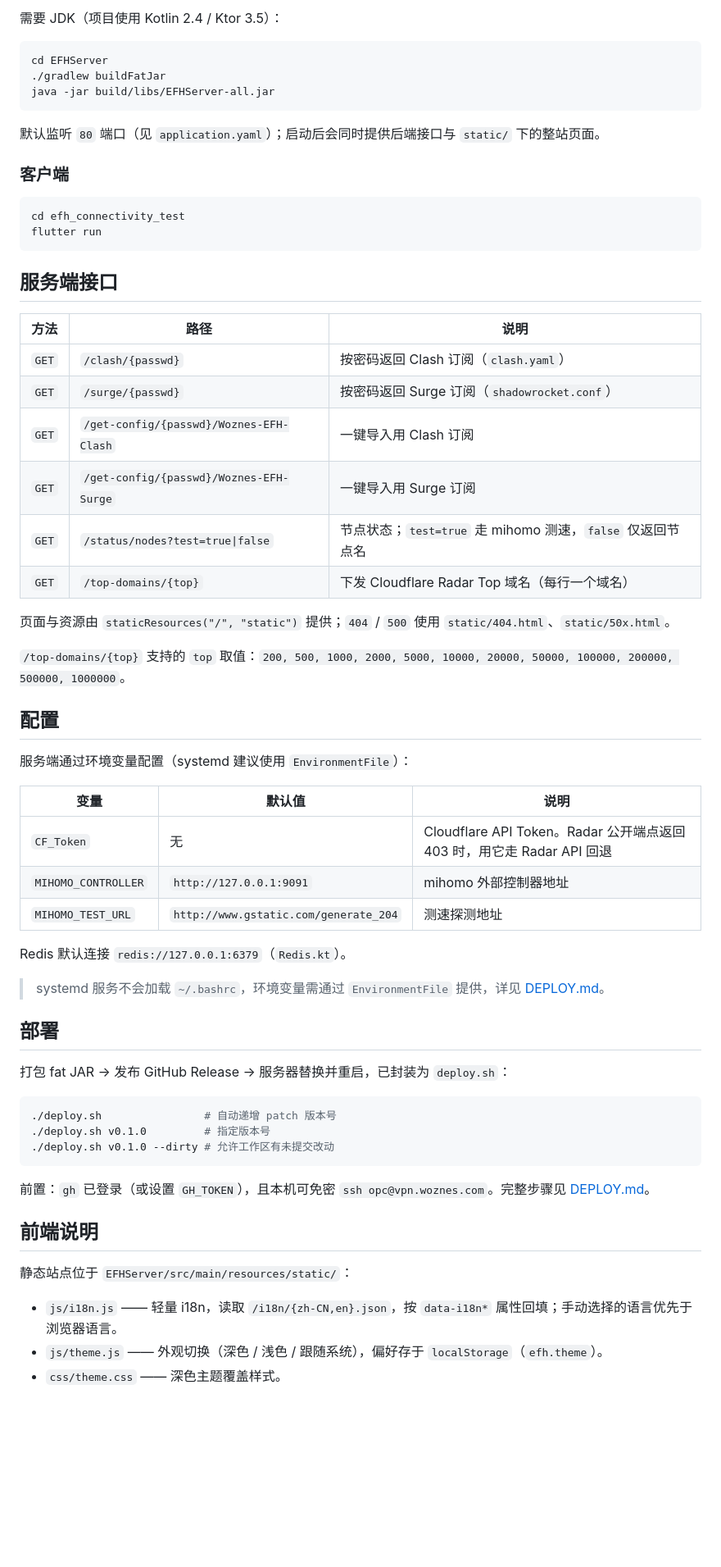
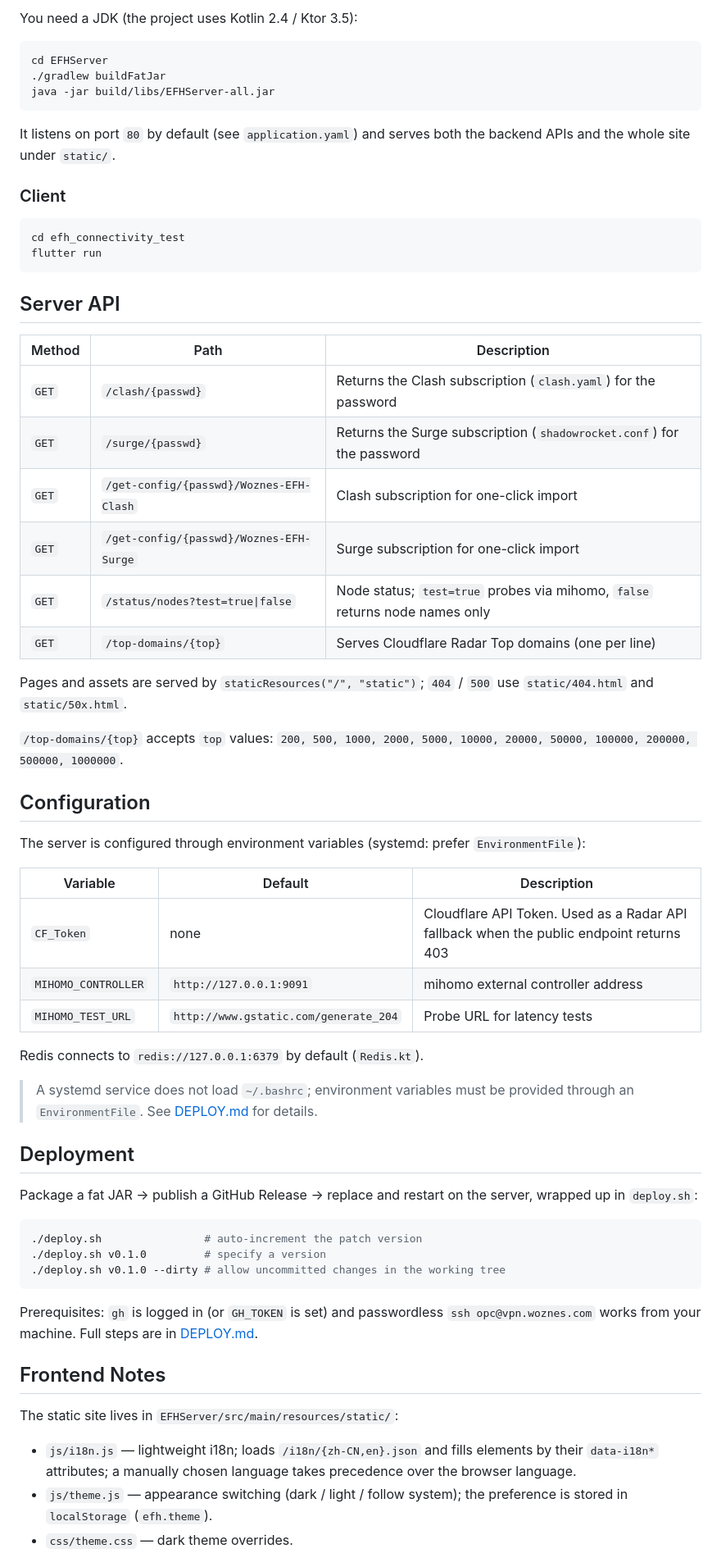
Before and after one commit to NickJi2019/EFH, a Markdown page: README.MD, the part around one of its changes. Shown at 82% size. Rendered like a GitHub page; blank space fills up the shorter version.

````diff
--- a/README.MD
+++ b/README.MD
@@ -72,5 +74,5 @@ EFH/
 
-需要 JDK（项目使用 Kotlin 2.4 / Ktor 3.5）：
+You need a JDK (the project uses Kotlin 2.4 / Ktor 3.5):
 
 ```sh
 cd EFHServer
@@ -78,61 +80,61 @@ cd EFHServer
 java -jar build/libs/EFHServer-all.jar
 ```
 
-默认监听 `80` 端口（见 `application.yaml`）；启动后会同时提供后端接口与 `static/` 下的整站页面。
+It listens on port `80` by default (see `application.yaml`) and serves both the backend APIs and the whole site under `static/`.
 
-### 客户端
+### Client
 
 ```sh
 cd efh_connectivity_test
 flutter run
 ```
 
-## 服务端接口
+## Server API
 
-| 方法 | 路径 | 说明 |
+| Method | Path | Description |
 | --- | --- | --- |
-| `GET` | `/clash/{passwd}` | 按密码返回 Clash 订阅（`clash.yaml`） |
-| `GET` | `/surge/{passwd}` | 按密码返回 Surge 订阅（`shadowrocket.conf`） |
-| `GET` | `/get-config/{passwd}/Woznes-EFH-Clash` | 一键导入用 Clash 订阅 |
-| `GET` | `/get-config/{passwd}/Woznes-EFH-Surge` | 一键导入用 Surge 订阅 |
-| `GET` | `/status/nodes?test=true\|false` | 节点状态；`test=true` 走 mihomo 测速，`false` 仅返回节点名 |
-| `GET` | `/top-domains/{top}` | 下发 Cloudflare Radar Top 域名（每行一个域名） |
+| `GET` | `/clash/{passwd}` | Returns the Clash subscription (`clash.yaml`) for the password |
+| `GET` | `/surge/{passwd}` | Returns the Surge subscription (`shadowrocket.conf`) for the password |
+| `GET` | `/get-config/{passwd}/Woznes-EFH-Clash` | Clash subscription for one-click import |
+| `GET` | `/get-config/{passwd}/Woznes-EFH-Surge` | Surge subscription for one-click import |
+| `GET` | `/status/nodes?test=true\|false` | Node status; `test=true` probes via mihomo, `false` returns node names only |
+| `GET` | `/top-domains/{top}` | Serves Cloudflare Radar Top domains (one per line) |
 
-页面与资源由 `staticResources("/", "static")` 提供；`404` / `500` 使用 `static/404.html`、`static/50x.html`。
+Pages and assets are served by `staticResources("/", "static")`; `404` / `500` use `static/404.html` and `static/50x.html`.
 
-`/top-domains/{top}` 支持的 `top` 取值：`200, 500, 1000, 2000, 5000, 10000, 20000, 50000, 100000, 200000, 500000, 1000000`。
+`/top-domains/{top}` accepts `top` values: `200, 500, 1000, 2000, 5000, 10000, 20000, 50000, 100000, 200000, 500000, 1000000`.
 
-## 配置
+## Configuration
 
-服务端通过环境变量配置（systemd 建议使用 `EnvironmentFile`）：
+The server is configured through environment variables (systemd: prefer `EnvironmentFile`):
 
-| 变量 | 默认值 | 说明 |
+| Variable | Default | Description |
 | --- | --- | --- |
-| `CF_Token` | 无 | Cloudflare API Token。Radar 公开端点返回 403 时，用它走 Radar API 回退 |
-| `MIHOMO_CONTROLLER` | `http://127.0.0.1:9091` | mihomo 外部控制器地址 |
-| `MIHOMO_TEST_URL` | `http://www.gstatic.com/generate_204` | 测速探测地址 |
+| `CF_Token` | none | Cloudflare API Token. Used as a Radar API fallback when the public endpoint returns 403 |
+| `MIHOMO_CONTROLLER` | `http://127.0.0.1:9091` | mihomo external controller address |
+| `MIHOMO_TEST_URL` | `http://www.gstatic.com/generate_204` | Probe URL for latency tests |
 
-Redis 默认连接 `redis://127.0.0.1:6379`（`Redis.kt`）。
+Redis connects to `redis://127.0.0.1:6379` by default (`Redis.kt`).
 
-> systemd 服务不会加载 `~/.bashrc`，环境变量需通过 `EnvironmentFile` 提供，详见 [DEPLOY.md](DEPLOY.md)。
+> A systemd service does not load `~/.bashrc`; environment variables must be provided through an `EnvironmentFile`. See [DEPLOY.md](DEPLOY.md) for details.
 
-## 部署
+## Deployment
 
-打包 fat JAR → 发布 GitHub Release → 服务器替换并重启，已封装为 `deploy.sh`：
+Package a fat JAR → publish a GitHub Release → replace and restart on the server, wrapped up in `deploy.sh`:
 
 ```sh
-./deploy.sh                # 自动递增 patch 版本号
-./deploy.sh v0.1.0         # 指定版本号
-./deploy.sh v0.1.0 --dirty # 允许工作区有未提交改动
+./deploy.sh                # auto-increment the patch version
+./deploy.sh v0.1.0         # specify a version
+./deploy.sh v0.1.0 --dirty # allow uncommitted changes in the working tree
 ```
 
-前置：`gh` 已登录（或设置 `GH_TOKEN`），且本机可免密 `ssh opc@vpn.woznes.com`。完整步骤见 [DEPLOY.md](DEPLOY.md)。
+Prerequisites: `gh` is logged in (or `GH_TOKEN` is set) and passwordless `ssh opc@vpn.woznes.com` works from your machine. Full steps are in [DEPLOY.md](DEPLOY.md).
 
-## 前端说明
+## Frontend Notes
 
-静态站点位于 `EFHServer/src/main/resources/static/`：
+The static site lives in `EFHServer/src/main/resources/static/`:
 
-- `js/i18n.js` —— 轻量 i18n，读取 `/i18n/{zh-CN,en}.json`，按 `data-i18n*` 属性回填；手动选择的语言优先于浏览器语言。
-- `js/theme.js` —— 外观切换（深色 / 浅色 / 跟随系统），偏好存于 `localStorage`（`efh.theme`）。
-- `css/theme.css` —— 深色主题覆盖样式。
+- `js/i18n.js` — lightweight i18n; loads `/i18n/{zh-CN,en}.json` and fills elements by their `data-i18n*` attributes; a manually chosen language takes precedence over the browser language.
+- `js/theme.js` — appearance switching (dark / light / follow system); the preference is stored in `localStorage` (`efh.theme`).
+- `css/theme.css` — dark theme overrides.
 
````
Also changed, not shown: other parts of README.MD (+41 -39 lines), README_ZH.md (added, +147 -0 lines).
